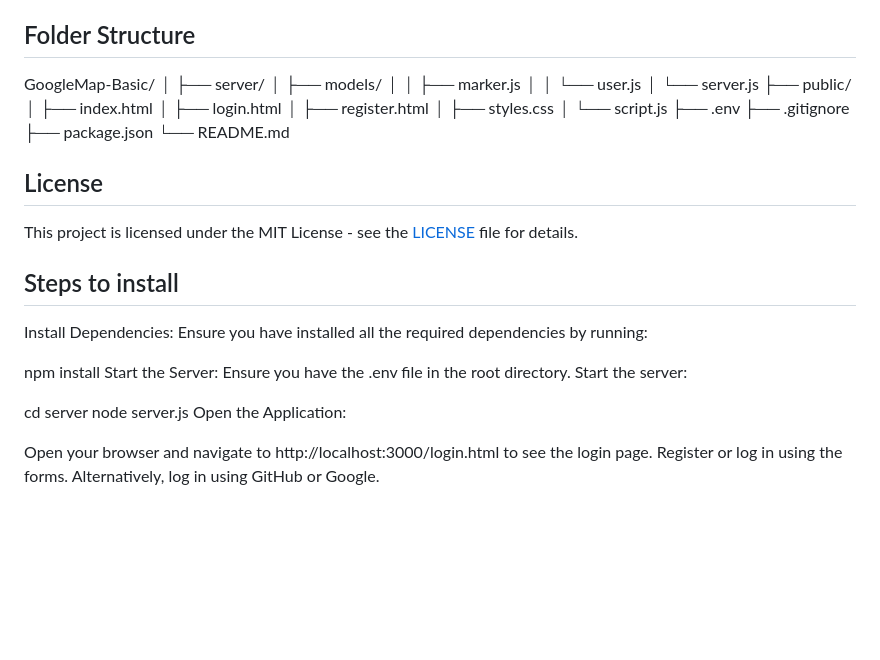
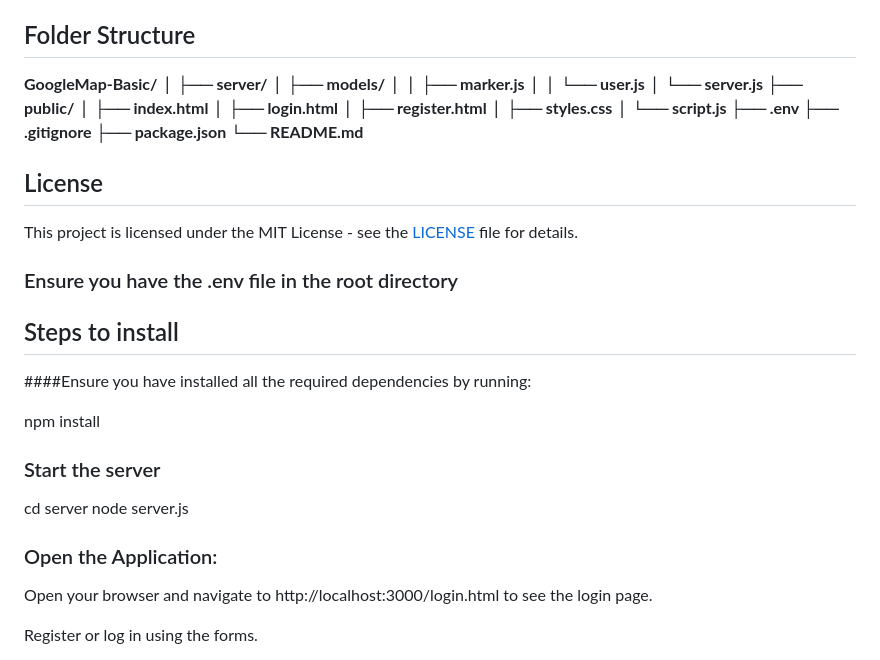
Before and after one commit to Sacred-G/GoogleMap-Basic, a Markdown page: readme.md, the part around the change. Rendered like a GitHub page; blank space fills up the shorter version.

```diff
--- a/readme.md
+++ b/readme.md
@@ -77,7 +77,7 @@ A web application that integrates Google Maps with markers, user authentication
 
 ## Folder Structure
 
-GoogleMap-Basic/
+**GoogleMap-Basic/
 │
 ├── server/
 │ ├── models/
@@ -93,7 +93,7 @@ GoogleMap-Basic/
 ├── .env
 ├── .gitignore
 ├── package.json
-└── README.md
+└── README.md**
 
 
 
@@ -102,22 +102,22 @@ GoogleMap-Basic/
 
 This project is licensed under the MIT License - see the [LICENSE](LICENSE) file for details.
 
+### Ensure you have the .env file in the root directory
 
 ## Steps to install
-Install Dependencies:
-Ensure you have installed all the required dependencies by running:
+####Ensure you have installed all the required dependencies by running:
+
+npm install
+
+### Start the server
+cd server
+node server.js
 
 
-npm install
-Start the Server:
-Ensure you have the .env file in the root directory.
-Start the server:
-
-
-cd server
-node server.js
-Open the Application:
+### Open the Application:
 
 Open your browser and navigate to http://localhost:3000/login.html to see the login page.
+
 Register or log in using the forms.
+
 Alternatively, log in using GitHub or Google.
```
